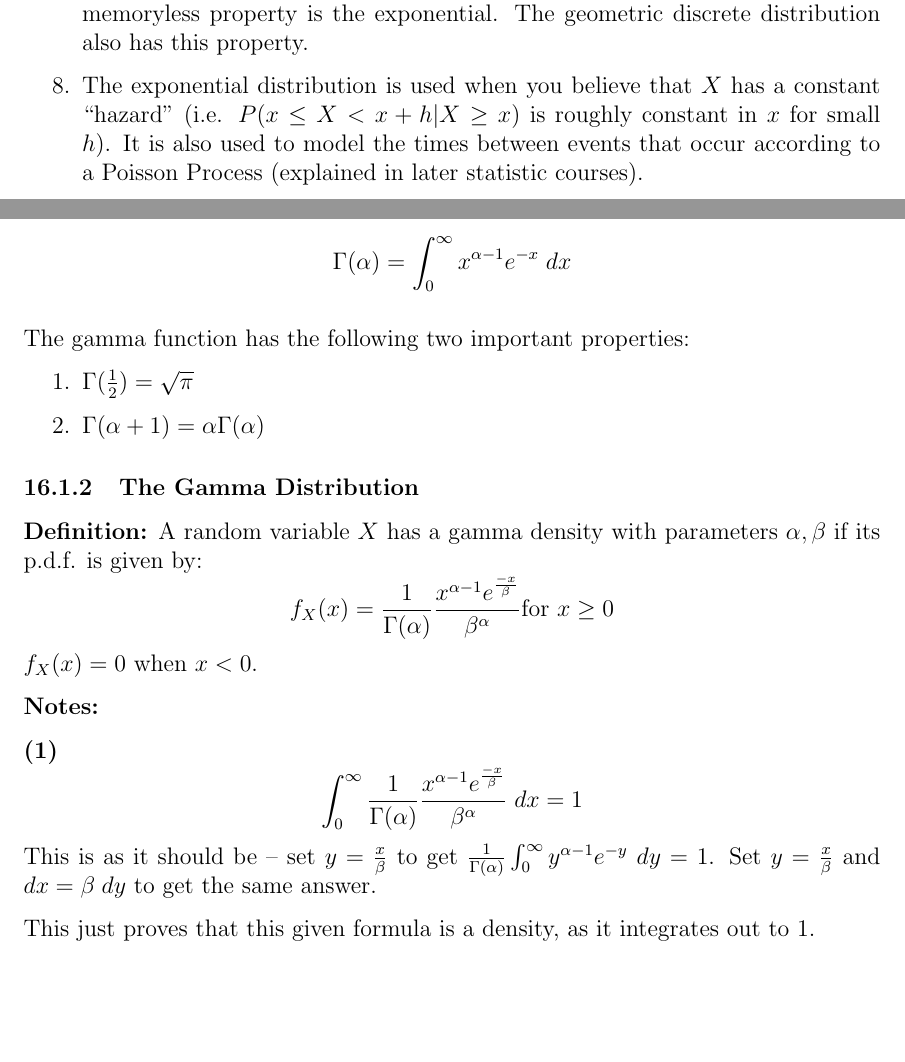
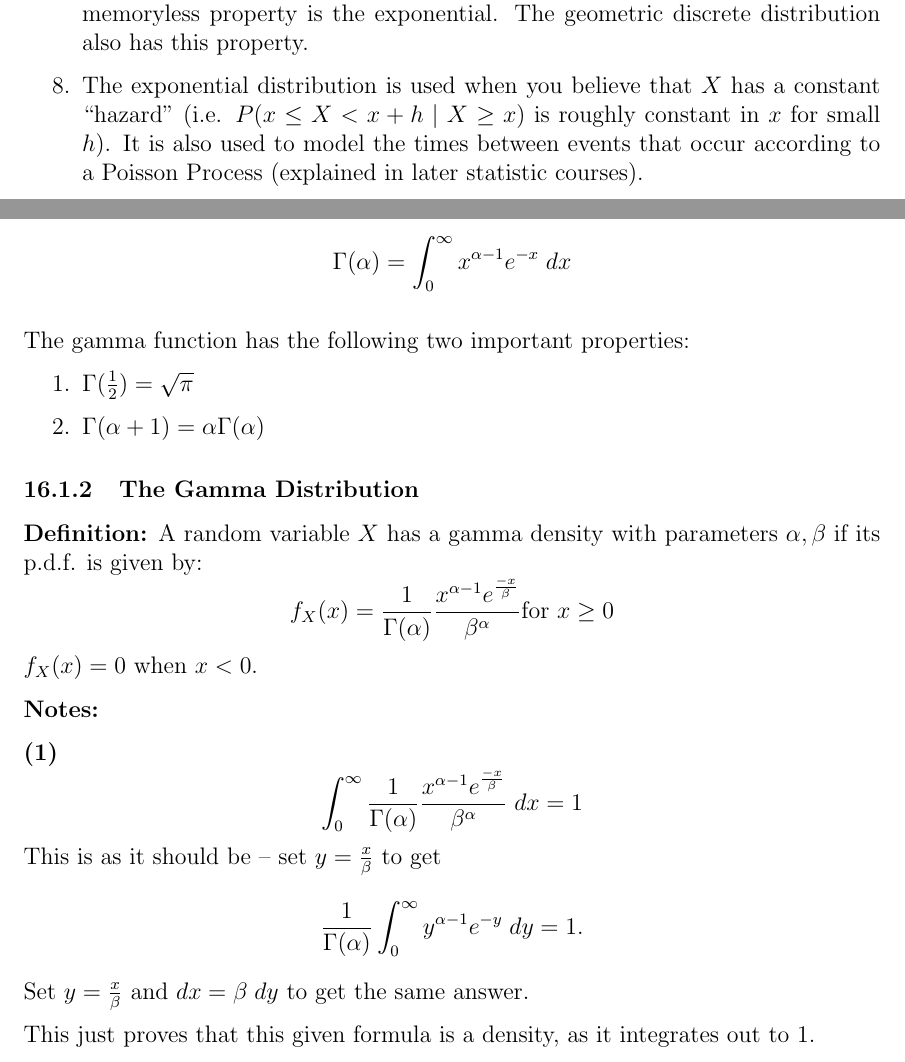
Before and after one commit to ryanordille/m323w12, a LaTeX document (inclass.tex): two parts of pages 25 and 26 of 58, joined at a grey line, cut so that both start at the same text, the shorter picture padded with empty space. Compiled offline with pdfLaTeX.

Commit message:
gamma distribution corrections

```diff
--- a/inclass.tex
+++ b/inclass.tex
@@ -787,7 +787,7 @@ The distribution is equal to $0$ elsewhere.
                     &= P(0 < X \leq h)
             \end{align*}
         There is an interesting converse -- the \emph{only} continuous distribution with the memoryless property is the exponential. The geometric discrete distribution also has this property.
-    \item The exponential distribution is used when you believe that $X$ has a constant ``hazard" (i.e. $P(x \leq X < x+h | X \geq x)$ is roughly constant in $x$ for small $h$). It is also used to model the times between events that occur according to a Poisson Process (explained in later statistic courses).
+    \item The exponential distribution is used when you believe that $X$ has a constant ``hazard" (i.e. $P(x \leq X < x+h \; | \; X \geq x)$ is roughly constant in $x$ for small $h$). It is also used to model the times between events that occur according to a Poisson Process (explained in later statistic courses).
 
 \end{enumerate}
 
@@ -815,13 +815,17 @@ The gamma function has the following two important properties:
 \]
 $f_X (x) = 0$ when $x < 0$.
 
-        \textbf{Notes:}
+\textbf{Notes:}
 
 \textbf{(1)}
 \[
     \int_0^{\infty} \frac{1}{\Gamma(\alpha)} \frac{x^{\alpha -1}e^{\frac{-x}{\beta}}}{\beta^{\alpha}} \; dx = 1
 \]
-This is as it should be -- set $y = \frac{x}{\beta}$ to get $\frac{1}{\Gamma(\alpha)} \int_0^{\infty} y^{\alpha -1}e^{-y} \; dy = 1$. Set $y=\frac{x}{\beta}$ and $dx = \beta \; dy$ to get the same answer.
+This is as it should be -- set $y = \frac{x}{\beta}$ to get
+\[
+    \frac{1}{\Gamma(\alpha)} \int_0^{\infty} y^{\alpha -1}e^{-y} \; dy = 1.
+\]
+Set $y=\frac{x}{\beta}$ and $dx = \beta \; dy$ to get the same answer.
 
 This just proves that this given formula is a density, as it integrates out to 1.
 
```
Also changed, not shown: inclass.pdf.
